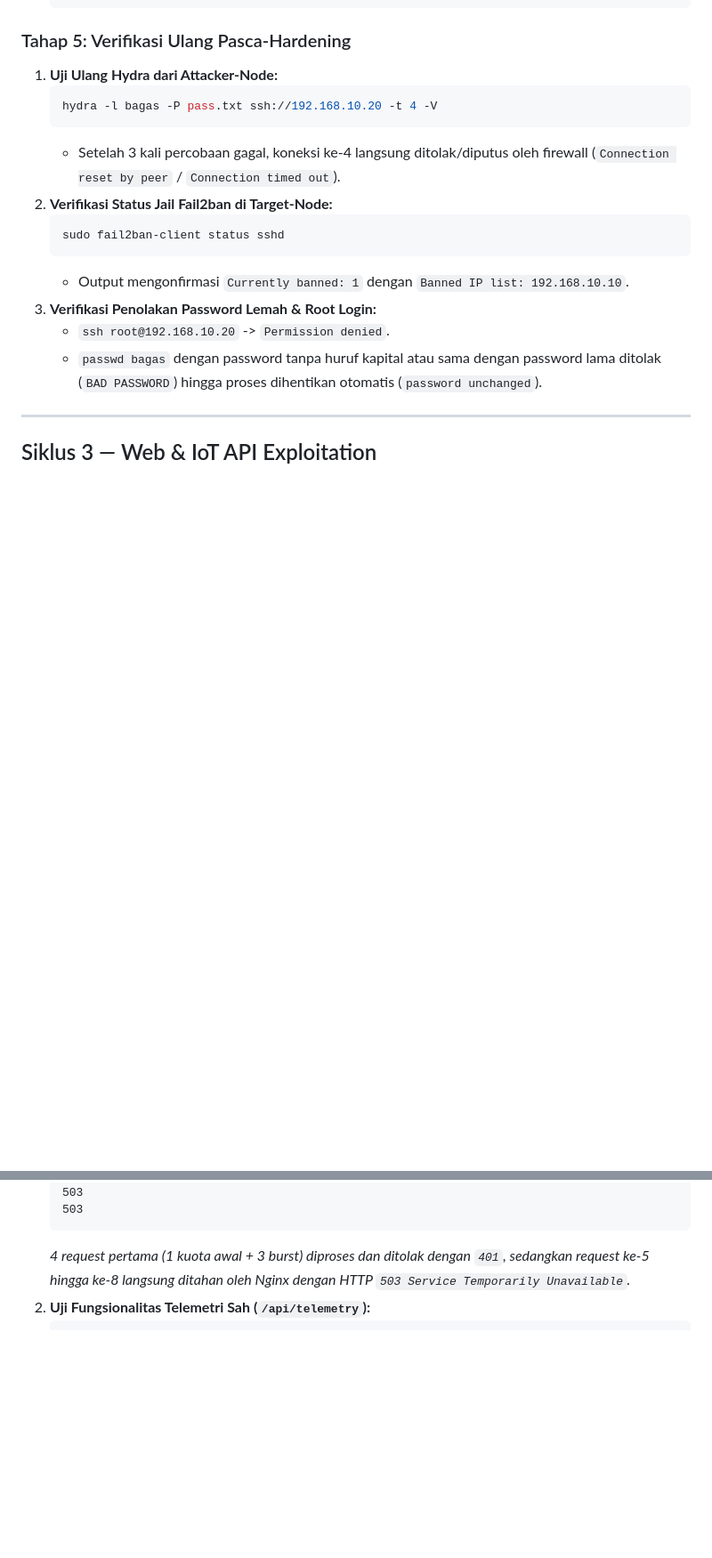
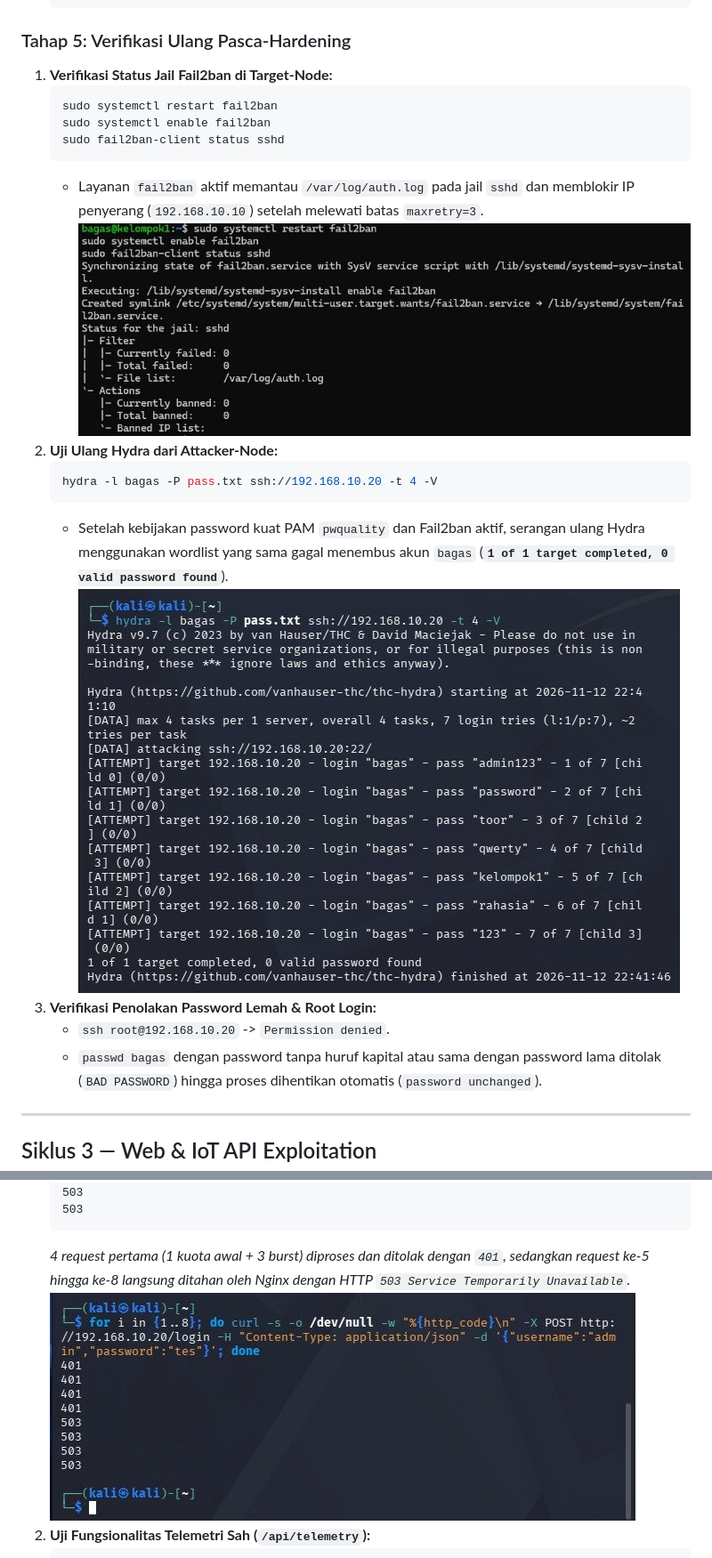
Before and after one commit to cycwag/TEK1314-2026-Kel1-A1, a Markdown page: docs/purple-team-log.md, 2 parts joined by grey strips. Shown at 89% size. Drawn GitHub-style; pictures changed too: docs/blueteam/evidence/07_after_ssh_fail2ban_sshd_active.jpg (added), docs/blueteam/evidence/08_after_ssh_hydra_zero_password_found.jpg (added), docs/blueteam/evidence/09_after_web_login_ratelimit_401_503.jpg (added); blank space fills up the shorter version.

````diff
--- a/docs/purple-team-log.md
+++ b/docs/purple-team-log.md
@@ -166,16 +169,20 @@ hydra -l bagas -P pass.txt ssh://192.168.10.20 -t 4 -V
    ```
 
 ### Tahap 5: Verifikasi Ulang Pasca-Hardening
-1. **Uji Ulang Hydra dari Attacker-Node:**
+1. **Verifikasi Status Jail Fail2ban di Target-Node:**
+   ```bash
+   sudo systemctl restart fail2ban
+   sudo systemctl enable fail2ban
+   sudo fail2ban-client status sshd
+   ```
+   * Layanan `fail2ban` aktif memantau `/var/log/auth.log` pada jail `sshd` dan memblokir IP penyerang (`192.168.10.10`) setelah melewati batas `maxretry=3`.
+   ![After Hardening Fail2ban Status sshd Active](blueteam/evidence/07_after_ssh_fail2ban_sshd_active.jpg)
+2. **Uji Ulang Hydra dari Attacker-Node:**
    ```bash
    hydra -l bagas -P pass.txt ssh://192.168.10.20 -t 4 -V
    ```
-   * Setelah 3 kali percobaan gagal, koneksi ke-4 langsung ditolak/diputus oleh firewall (`Connection reset by peer` / `Connection timed out`).
-2. **Verifikasi Status Jail Fail2ban di Target-Node:**
-   ```bash
-   sudo fail2ban-client status sshd
-   ```
-   * Output mengonfirmasi `Currently banned: 1` dengan `Banned IP list: 192.168.10.10`.
+   * Setelah kebijakan password kuat PAM `pwquality` dan Fail2ban aktif, serangan ulang Hydra menggunakan wordlist yang sama gagal menembus akun `bagas` (**`1 of 1 target completed, 0 valid password found`**).
+   ![After Hardening Hydra Zero Valid Password Found](blueteam/evidence/08_after_ssh_hydra_zero_password_found.jpg)
 3. **Verifikasi Penolakan Password Lemah & Root Login:**
    * `ssh root@192.168.10.20` -> `Permission denied`.
    * `passwd bagas` dengan password tanpa huruf kapital atau sama dengan password lama ditolak (`BAD PASSWORD`) hingga proses dihentikan otomatis (`password unchanged`).
@@ -296,6 +303,7 @@ done
    503
    ```
    *4 request pertama (1 kuota awal + 3 burst) diproses dan ditolak dengan `401`, sedangkan request ke-5 hingga ke-8 langsung ditahan oleh Nginx dengan HTTP `503 Service Temporarily Unavailable`.*
+   ![After Hardening Web Login Rate Limit 401 and 503](blueteam/evidence/09_after_web_login_ratelimit_401_503.jpg)
 2. **Uji Fungsionalitas Telemetri Sah (`/api/telemetry`):**
    ```bash
    curl -i -X POST "http://192.168.10.20/api/telemetry" \
````
Also changed, not shown: other parts of docs/purple-team-log.md (+4 -1 lines), docs/blueteam/hardening_checklist.md (+4 -4 lines), docs/final/incident_report.md (+16 -3 lines), docs/blueteam/evidence/05_after_recon_nmap_only_22_80.jpg (added), docs/blueteam/evidence/06_after_recon_curl_header_nginx_no_version.jpg (added), 1 other file.
